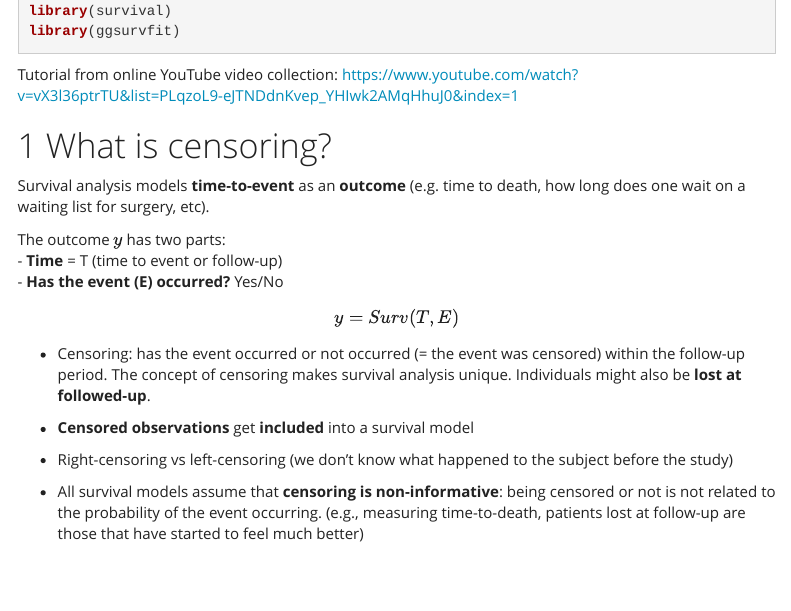
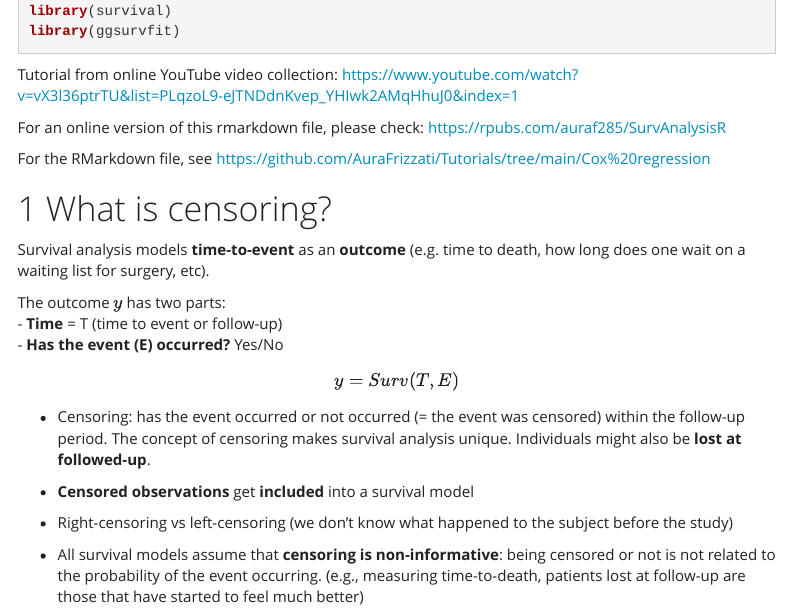
Before and after one commit to AuraFrizzati/Tutorials, an R Markdown document (Cox regression/SurvivalAnalysis_TutorialR.Rmd): the page in a window 1100 px wide, from 160 px down. The pictures show the output file Cox regression/SurvivalAnalysis_TutorialR.html that the author committed with the source, opened offline; menus at the side of the page are left out.

Commit message:
links added

```diff
--- a/Cox regression/SurvivalAnalysis_TutorialR.Rmd
+++ b/Cox regression/SurvivalAnalysis_TutorialR.Rmd
@@ -30,6 +30,10 @@ library(ggsurvfit)
 
 
 Tutorial from online YouTube video collection: https://www.youtube.com/watch?v=vX3l36ptrTU&list=PLqzoL9-eJTNDdnKvep_YHIwk2AMqHhuJ0&index=1
+
+For an online version of this rmarkdown file, please check: https://rpubs.com/auraf285/SurvAnalysisR
+
+For the RMarkdown file, see https://github.com/AuraFrizzati/Tutorials/tree/main/Cox%20regression
 
 # What is censoring?
 
```
Also changed, not shown: Cox regression/SurvivalAnalysis_TutorialR.html, 2 other files.
